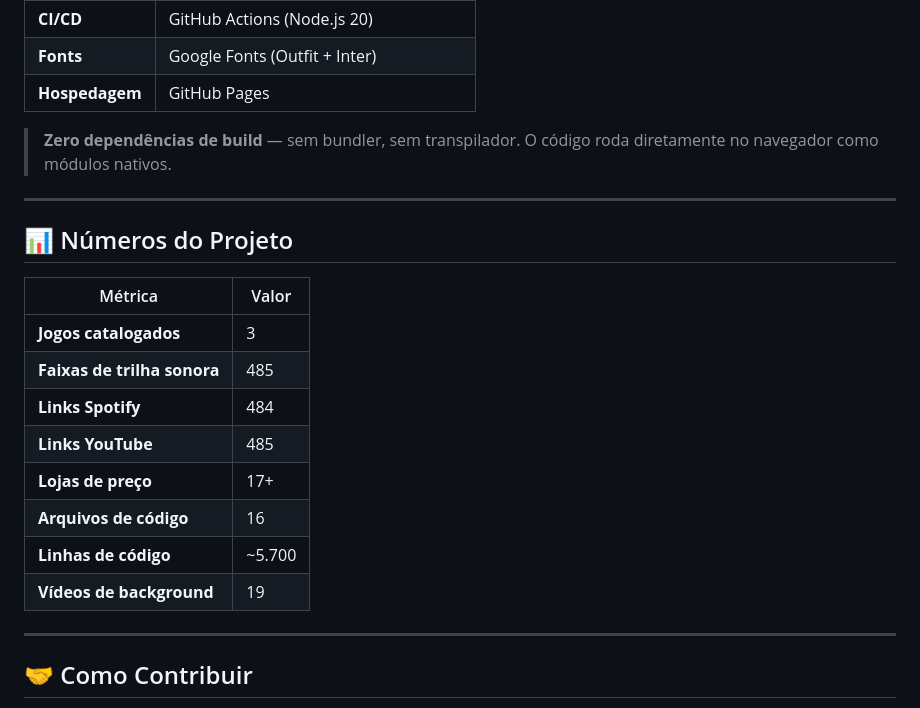
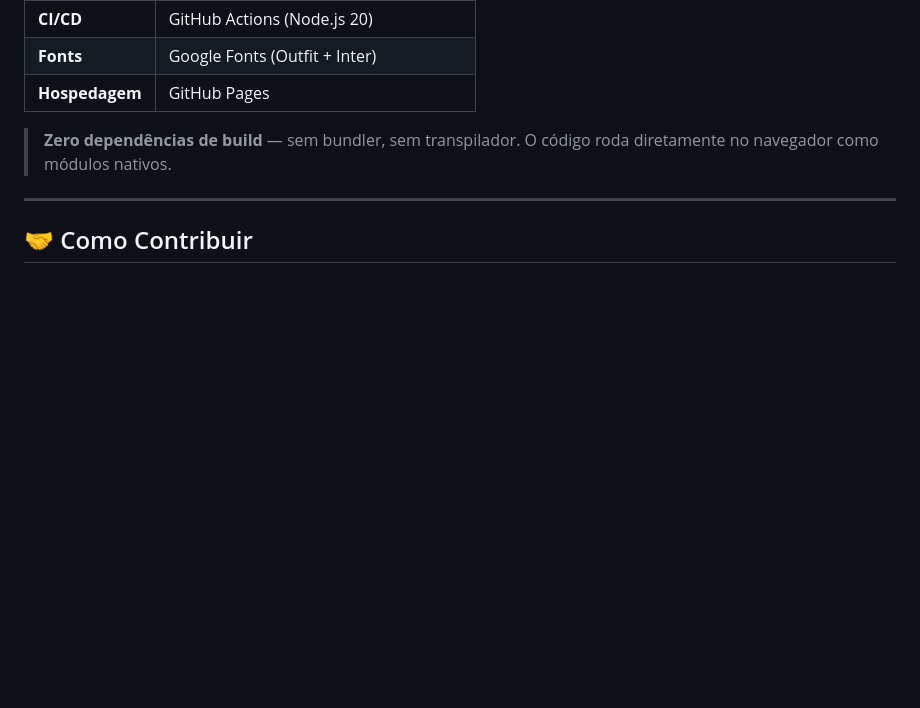
Before and after one commit to MCookinho/AcervoGamer, a Markdown page: README.md, the part around the change. GitHub-like rendering; blank space fills up the shorter version.

Commit message:
Remove project metrics from README
Removed project metrics section from README.

```diff
--- a/README.md
+++ b/README.md
@@ -88,21 +88,6 @@ O site funciona como uma **Single Page Application (SPA)** pura, sem frameworks
 
 ---
 
-## 📊 Números do Projeto
-
-| Métrica | Valor |
-|---------|-------|
-| **Jogos catalogados** | 3 |
-| **Faixas de trilha sonora** | 485 |
-| **Links Spotify** | 484 |
-| **Links YouTube** | 485 |
-| **Lojas de preço** | 17+ |
-| **Arquivos de código** | 16 |
-| **Linhas de código** | ~5.700 |
-| **Vídeos de background** | 19 |
-
----
-
 ## 🤝 Como Contribuir
 
 1. **Fork** o repositório
```
